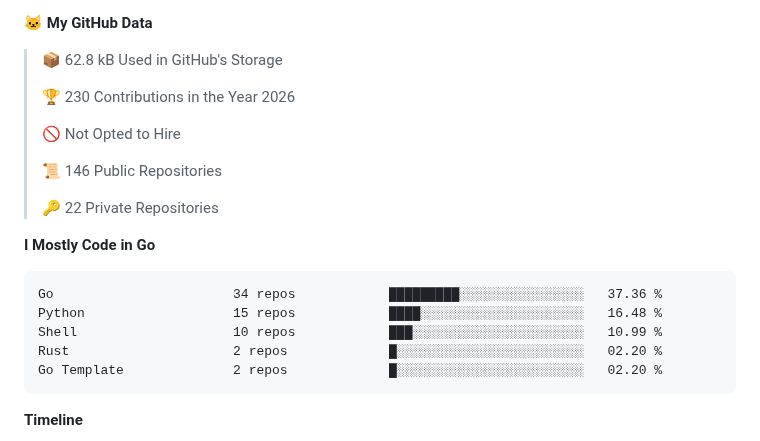
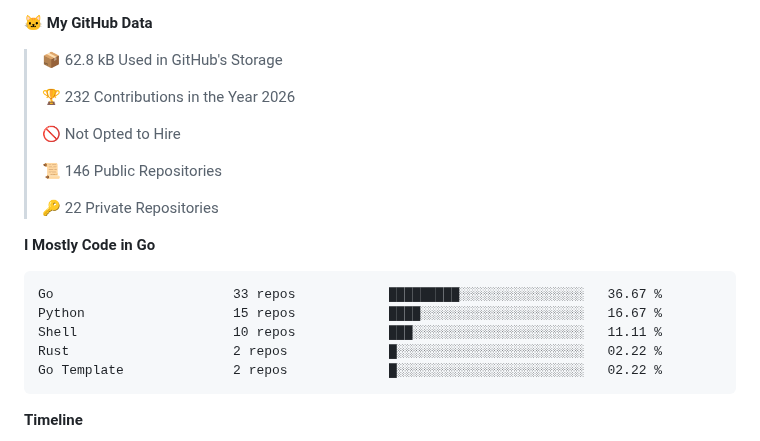
Before and after one commit to ErikJiang/ErikJiang, a Markdown page: README.md, the part around one of its changes. GitHub-like rendering; folded sections open.

Commit message:
Updated with Dev Metrics

````diff
--- a/README.md
+++ b/README.md
@@ -41,7 +39,7 @@
 
 > 📦 62.8 kB Used in GitHub's Storage
  >
-> 🏆 230 Contributions in the Year 2026
+> 🏆 232 Contributions in the Year 2026
  >
 > 🚫 Not Opted to Hire
  >
@@ -52,11 +50,11 @@
 **I Mostly Code in Go**
 
 ```text
-Go                       34 repos            █████████░░░░░░░░░░░░░░░░   37.36 %
-Python                   15 repos            ████░░░░░░░░░░░░░░░░░░░░░   16.48 %
-Shell                    10 repos            ███░░░░░░░░░░░░░░░░░░░░░░   10.99 %
-Rust                     2 repos             █░░░░░░░░░░░░░░░░░░░░░░░░   02.20 %
-Go Template              2 repos             █░░░░░░░░░░░░░░░░░░░░░░░░   02.20 %
+Go                       33 repos            █████████░░░░░░░░░░░░░░░░   36.67 %
+Python                   15 repos            ████░░░░░░░░░░░░░░░░░░░░░   16.67 %
+Shell                    10 repos            ███░░░░░░░░░░░░░░░░░░░░░░   11.11 %
+Rust                     2 repos             █░░░░░░░░░░░░░░░░░░░░░░░░   02.22 %
+Go Template              2 repos             █░░░░░░░░░░░░░░░░░░░░░░░░   02.22 %
 ```
 
 
````
Also changed, not shown: other parts of README.md (+1 -3 lines), assets/bar_graph.png.
